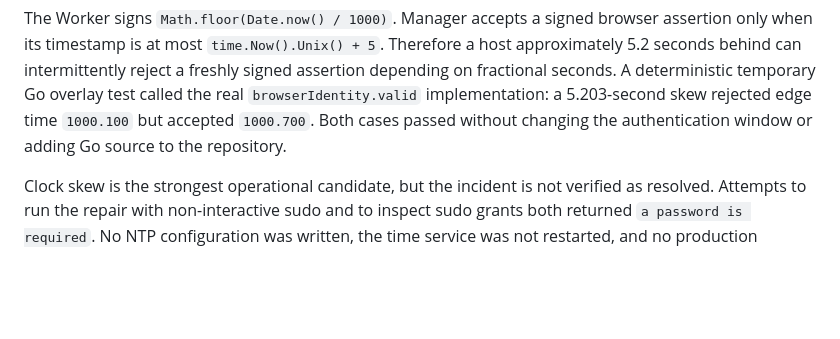
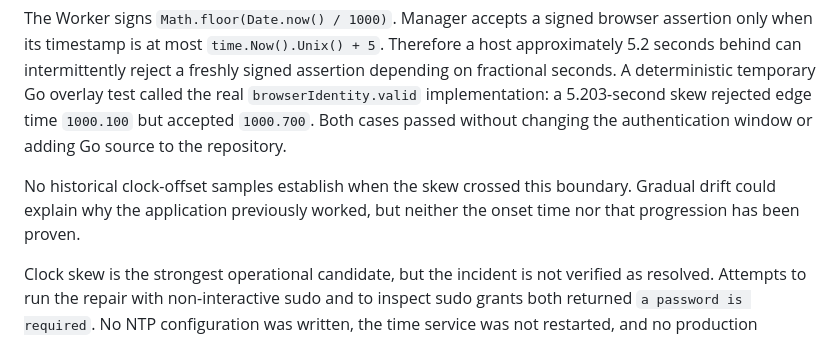
Before and after one commit to pax-beehive/pax-manager, a Markdown page: docs/handoff_20261102_164037.md, the part around the change. Rendered like a GitHub page; blank space fills up the shorter version.

Commit message:
Clarify clock-skew onset is not established

```diff
--- a/docs/handoff_20261102_164037.md
+++ b/docs/handoff_20261102_164037.md
@@ -88,6 +88,10 @@ test called the real `browserIdentity.valid` implementation: a 5.203-second skew
 rejected edge time `1000.100` but accepted `1000.700`. Both cases passed without
 changing the authentication window or adding Go source to the repository.
 
+No historical clock-offset samples establish when the skew crossed this
+boundary. Gradual drift could explain why the application previously worked,
+but neither the onset time nor that progression has been proven.
+
 Clock skew is the strongest operational candidate, but the incident is not
 verified as resolved. Attempts to run the repair with non-interactive sudo and
 to inspect sudo grants both returned `a password is required`. No NTP
```
